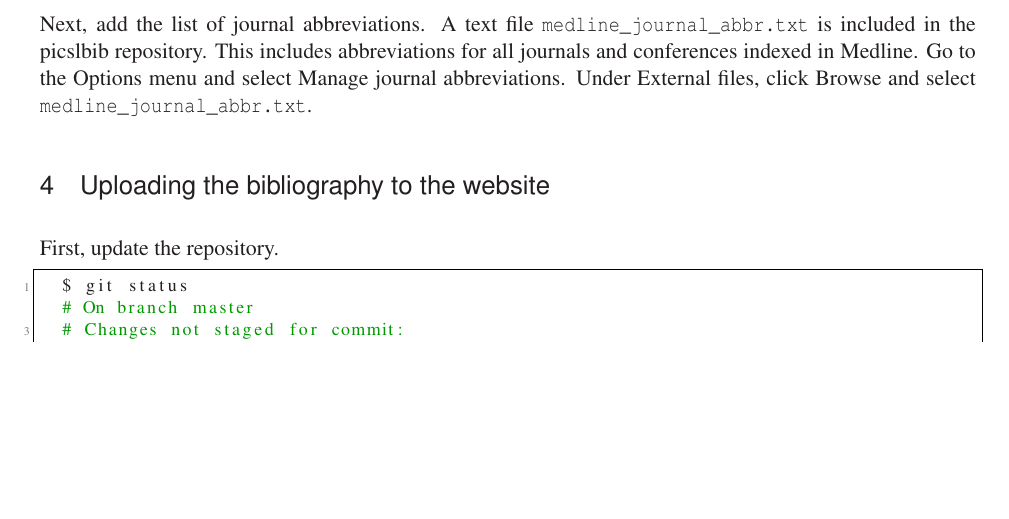
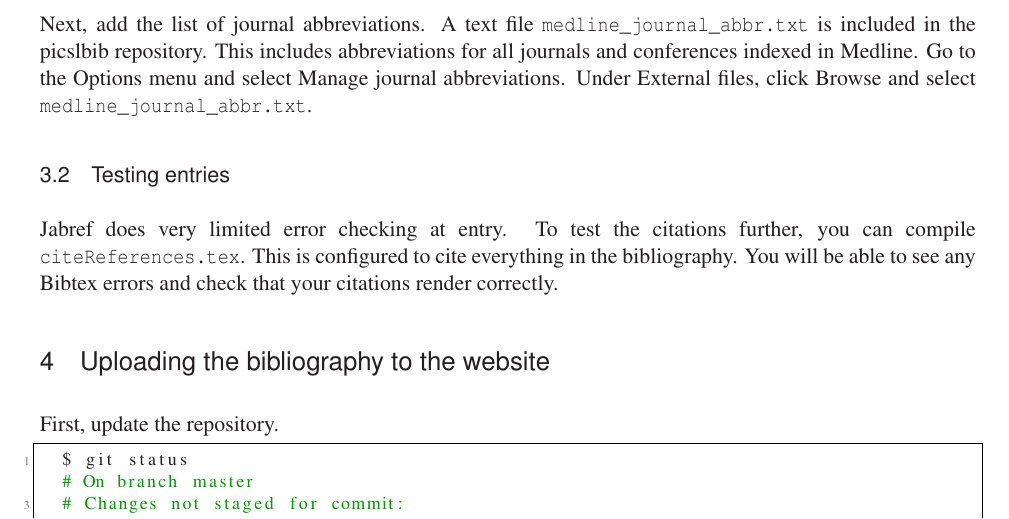
Before and after one commit to cookpa/picslbib, a LaTeX document (instructions/techguide.tex): part of page 3 of 4, cut so that both start at the same text, the shorter picture padded with empty space. Compiled offline with LaTeX, dvips and Ghostscript.

Commit message:
Added a note about the citations test tex file

```diff
--- a/instructions/techguide.tex
+++ b/instructions/techguide.tex
@@ -195,6 +195,11 @@ Under Preferences, change the following settings:
 
 Next, add the list of journal abbreviations. A text file \code{medline\_journal\_abbr.txt} is included in the picslbib repository. This includes abbreviations for all journals and conferences indexed in Medline. Go to the Options menu and select Manage journal abbreviations. Under External files, click Browse and select \code{medline\_journal\_abbr.txt}.
 
+\subsection{Testing entries}
+
+Jabref does very limited error checking at entry. To test the citations further, you can compile \code{citeReferences.tex}. This is configured to cite everything in the bibliography. You will be able to see any Bibtex errors and check that your citations render correctly.
+
+
 \section{Uploading the bibliography to the website}
 
 First, update the repository.
```
Also changed, not shown: instructions/techguide.pdf, instructions/techguide.tex (1 more changed lines).
